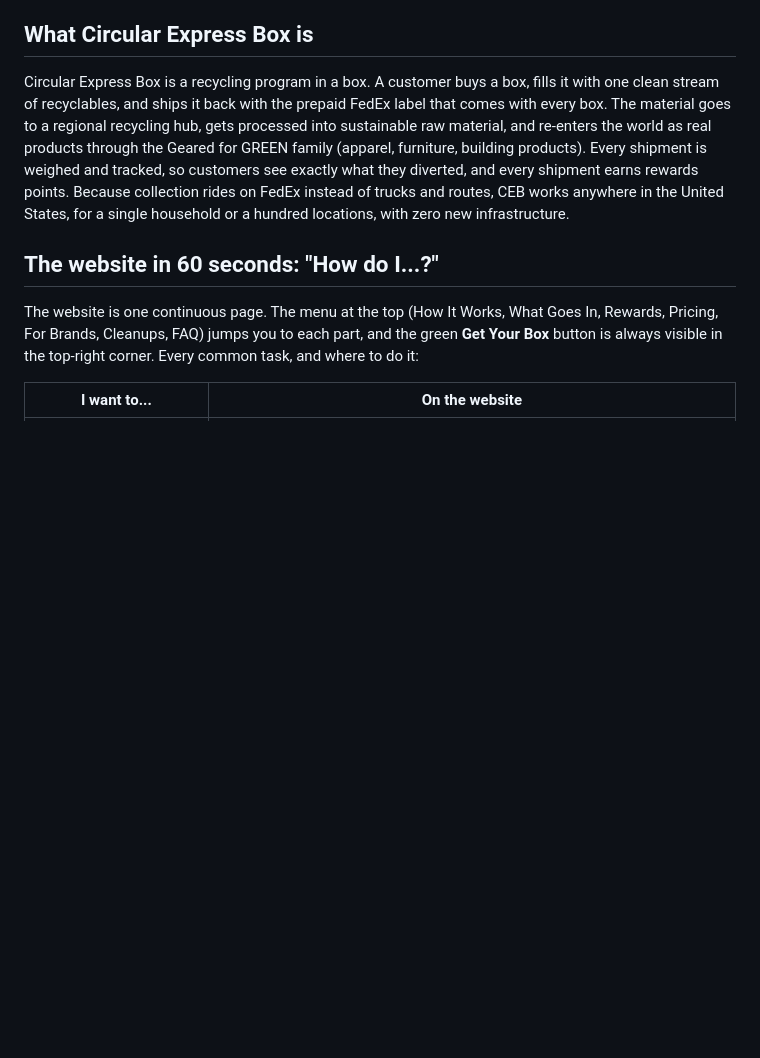
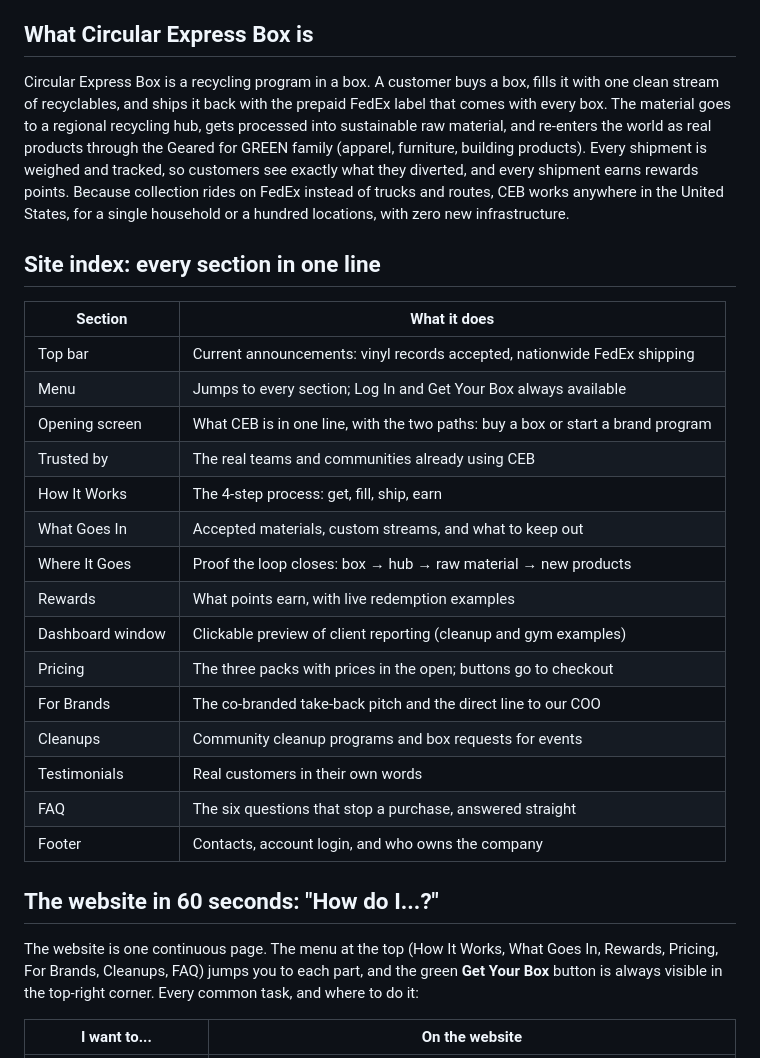
Before and after one commit to Jmgordon113/ceb-landing, a Markdown page: OVERVIEW.md, the part around one of its changes. Drawn GitHub-style; blank space fills up the shorter version.

Commit message:
Overview: site index + client dashboard and profile design

```diff
--- a/OVERVIEW.md
+++ b/OVERVIEW.md
@@ -8,6 +8,26 @@
 
 Circular Express Box is a recycling program in a box. A customer buys a box, fills it with one clean stream of recyclables, and ships it back with the prepaid FedEx label that comes with every box. The material goes to a regional recycling hub, gets processed into sustainable raw material, and re-enters the world as real products through the Geared for GREEN family (apparel, furniture, building products). Every shipment is weighed and tracked, so customers see exactly what they diverted, and every shipment earns rewards points.
 Because collection rides on FedEx instead of trucks and routes, CEB works anywhere in the United States, for a single household or a hundred locations, with zero new infrastructure.
+
+## Site index: every section in one line
+
+  | Section | What it does |
+|---|---|
+  | Top bar | Current announcements: vinyl records accepted, nationwide FedEx shipping |
+  | Menu | Jumps to every section; Log In and Get Your Box always available |
+  | Opening screen | What CEB is in one line, with the two paths: buy a box or start a brand program |
+  | Trusted by | The real teams and communities already using CEB |
+  | How It Works | The 4-step process: get, fill, ship, earn |
+  | What Goes In | Accepted materials, custom streams, and what to keep out |
+  | Where It Goes | Proof the loop closes: box → hub → raw material → new products |
+  | Rewards | What points earn, with live redemption examples |
+  | Dashboard window | Clickable preview of client reporting (cleanup and gym examples) |
+  | Pricing | The three packs with prices in the open; buttons go to checkout |
+  | For Brands | The co-branded take-back pitch and the direct line to our COO |
+  | Cleanups | Community cleanup programs and box requests for events |
+  | Testimonials | Real customers in their own words |
+  | FAQ | The six questions that stop a purchase, answered straight |
+  | Footer | Contacts, account login, and who owns the company |
 
 ## The website in 60 seconds: "How do I...?"
 
```
Also changed, not shown: other parts of OVERVIEW.md (+23 -0 lines).
